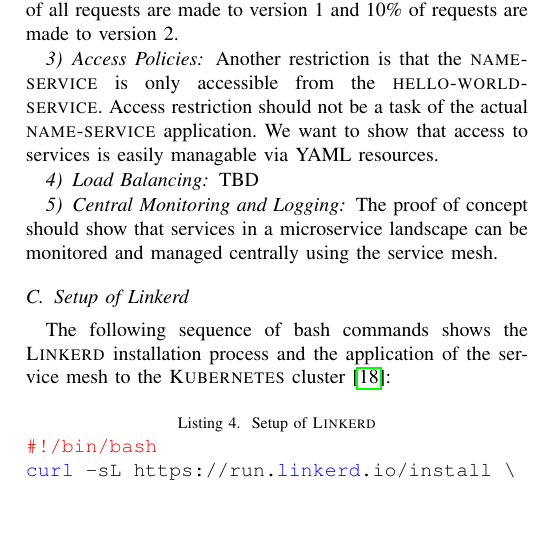
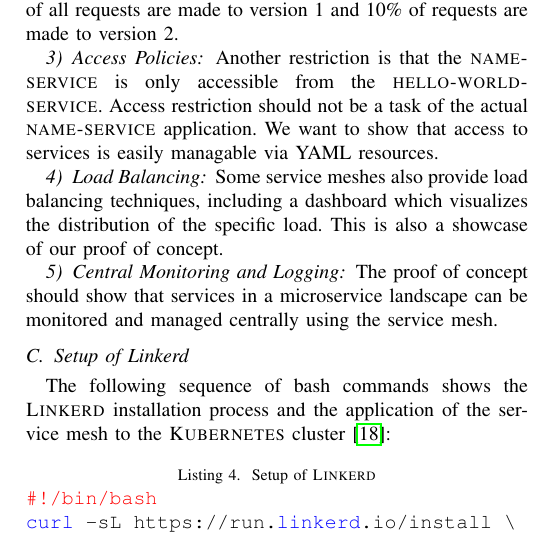
Before and after one commit to kiliandangendorf/hsh-favs-linkerd-prototype, a LaTeX paper (tex/main.tex, which reads tex/chapters/06_poc_impl.tex): part of one column of page 7 of 10, cut so that both start at the same text, the shorter picture padded with empty space. Compiled offline with pdfLaTeX; a missing font is replaced by an installed copy or a similar font; a LaTeX package or settings file that is missing is left out.

Commit message:
Updated diagram and tackled TODO in chap 6B

```diff
--- a/tex/chapters/06_poc_impl.tex
+++ b/tex/chapters/06_poc_impl.tex
@@ -42,7 +42,7 @@
 
 
 \subsubsection{Load Balancing}
-TBD
+Some service meshes also provide load balancing techniques, including a dashboard which visualizes the distribution of the specific load. This is also a showcase of our proof of concept.
 
 \subsubsection{Central Monitoring and Logging}
 The proof of concept should show that services in a microservice landscape can be monitored and managed centrally using the service mesh.
```
Also changed, not shown: tex/img/diagram-draft.pdf.
